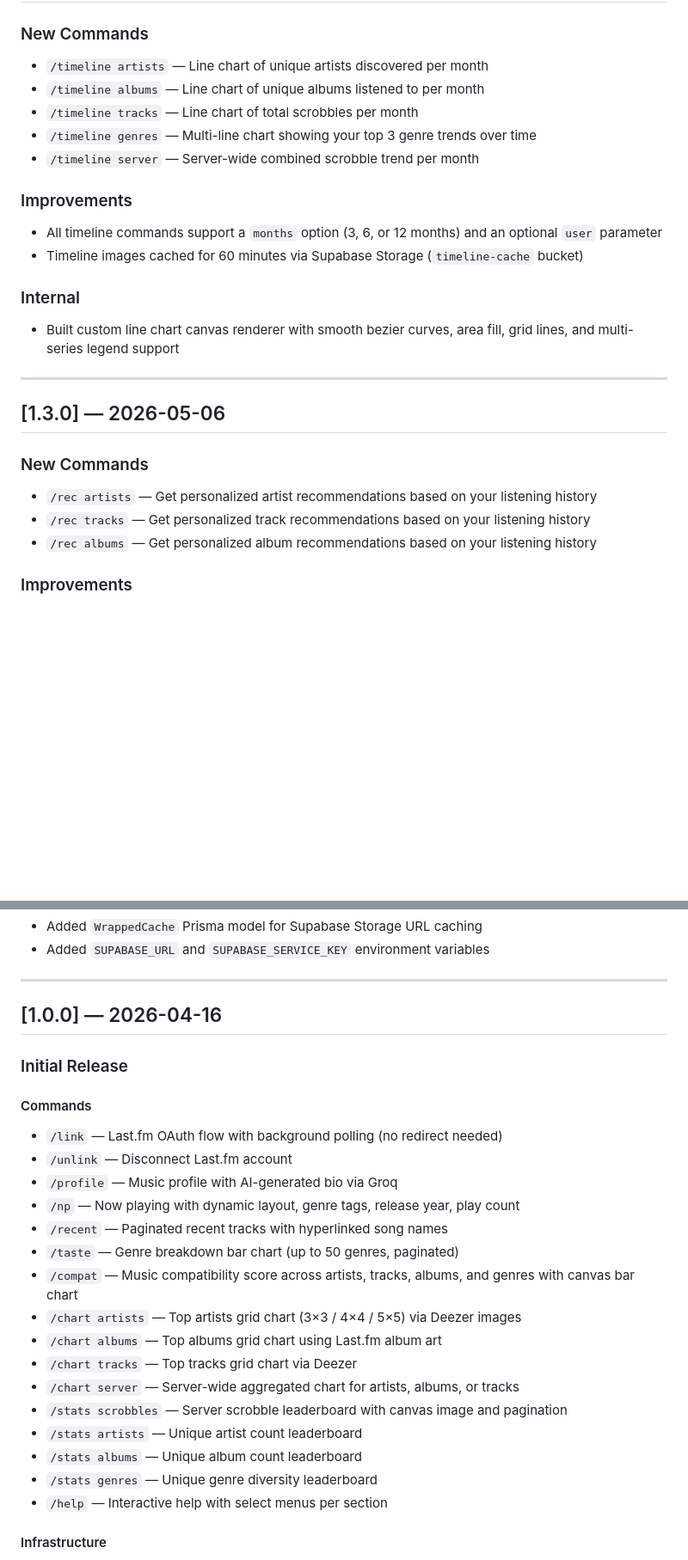
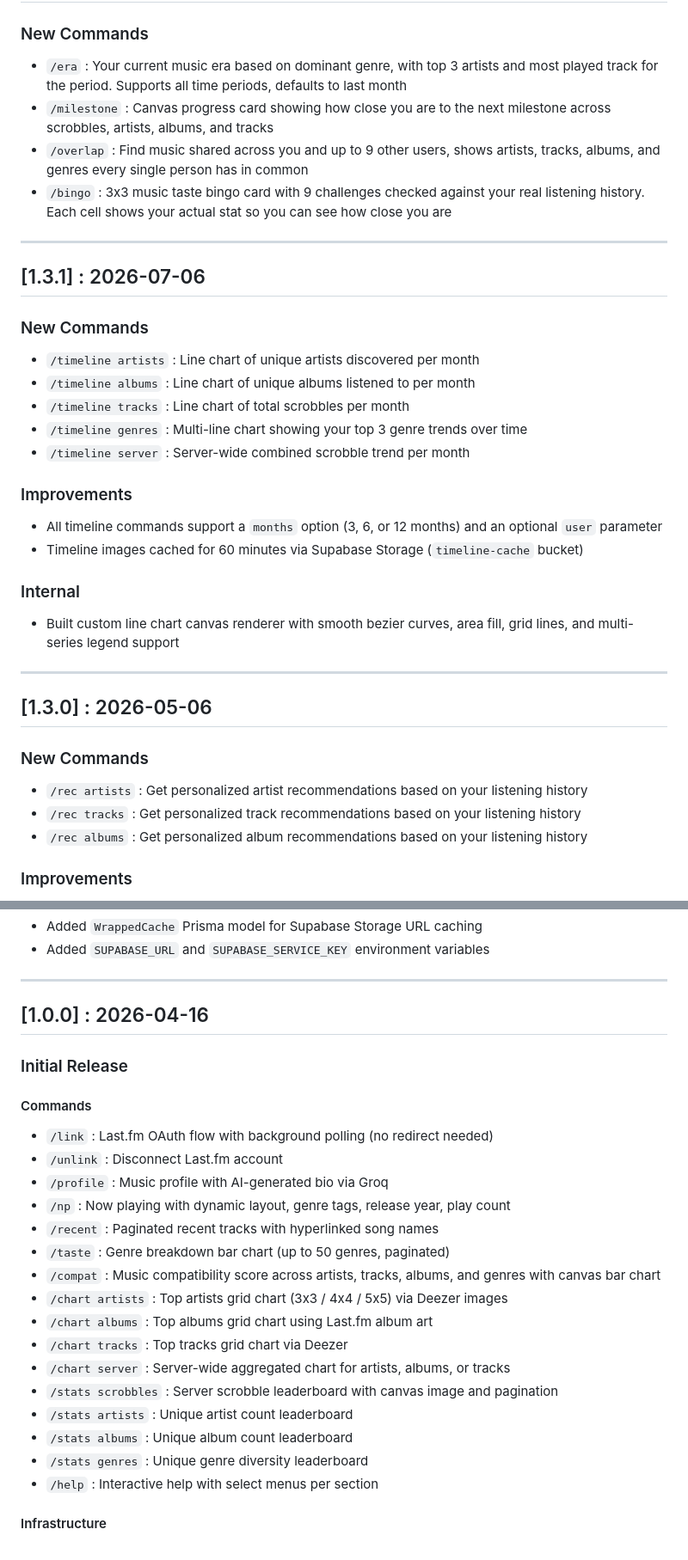
Before and after one commit to itszubariel/scrobbler, a Markdown page: CHANGELOG.md, 2 parts joined by grey strips. Shown at 86% size. Drawn GitHub-style; blank space fills up the shorter version.

```diff
--- a/CHANGELOG.md
+++ b/CHANGELOG.md
@@ -18,10 +13,20 @@ All notable changes to scrobbler are documented here.
 
 ### New Commands
-- `/timeline artists` — Line chart of unique artists discovered per month
-- `/timeline albums` — Line chart of unique albums listened to per month
-- `/timeline tracks` — Line chart of total scrobbles per month
-- `/timeline genres` — Multi-line chart showing your top 3 genre trends over time
-- `/timeline server` — Server-wide combined scrobble trend per month
+- `/era` : Your current music era based on dominant genre, with top 3 artists and most played track for the period. Supports all time periods, defaults to last month
+- `/milestone` : Canvas progress card showing how close you are to the next milestone across scrobbles, artists, albums, and tracks
+- `/overlap` : Find music shared across you and up to 9 other users, shows artists, tracks, albums, and genres every single person has in common
+- `/bingo` : 3x3 music taste bingo card with 9 challenges checked against your real listening history. Each cell shows your actual stat so you can see how close you are
+
+---
+
+## [1.3.1] : 2026-07-06
+
+### New Commands
+- `/timeline artists` : Line chart of unique artists discovered per month
+- `/timeline albums` : Line chart of unique albums listened to per month
+- `/timeline tracks` : Line chart of total scrobbles per month
+- `/timeline genres` : Multi-line chart showing your top 3 genre trends over time
+- `/timeline server` : Server-wide combined scrobble trend per month
 
 ### Improvements
 - All timeline commands support a `months` option (3, 6, or 12 months) and an optional `user` parameter
@@ -32,12 +37,12 @@ All notable changes to scrobbler are documented here.
 
 ---
 
-## [1.3.0] — 2026-05-06
+## [1.3.0] : 2026-05-06
 
 ### New Commands
-- `/rec artists` — Get personalized artist recommendations based on your listening history
-- `/rec tracks` — Get personalized track recommendations based on your listening history
-- `/rec albums` — Get personalized album recommendations based on your listening history
+- `/rec artists` : Get personalized artist recommendations based on your listening history
+- `/rec tracks` : Get personalized track recommendations based on your listening history
+- `/rec albums` : Get personalized album recommendations based on your listening history
 
 ### Improvements
 - All recommendation commands use Groq AI (llama-3.1-8b-instant) with JSON mode for reliable, contextual descriptions
@@ -110,27 +115,27 @@ All notable changes to scrobbler are documented here.
 
 ---
 
-## [1.0.0] — 2026-04-16
+## [1.0.0] : 2026-04-16
 
 ### Initial Release
 
 #### Commands
-- `/link` — Last.fm OAuth flow with background polling (no redirect needed)
-- `/unlink` — Disconnect Last.fm account
-- `/profile` — Music profile with AI-generated bio via Groq
-- `/np` — Now playing with dynamic layout, genre tags, release year, play count
-- `/recent` — Paginated recent tracks with hyperlinked song names
-- `/taste` — Genre breakdown bar chart (up to 50 genres, paginated)
-- `/compat` — Music compatibility score across artists, tracks, albums, and genres with canvas bar chart
-- `/chart artists` — Top artists grid chart (3×3 / 4×4 / 5×5) via Deezer images
-- `/chart albums` — Top albums grid chart using Last.fm album art
-- `/chart tracks` — Top tracks grid chart via Deezer
-- `/chart server` — Server-wide aggregated chart for artists, albums, or tracks
-- `/stats scrobbles` — Server scrobble leaderboard with canvas image and pagination
-- `/stats artists` — Unique artist count leaderboard
-- `/stats albums` — Unique album count leaderboard
-- `/stats genres` — Unique genre diversity leaderboard
-- `/help` — Interactive help with select menus per section
+- `/link` : Last.fm OAuth flow with background polling (no redirect needed)
+- `/unlink` : Disconnect Last.fm account
+- `/profile` : Music profile with AI-generated bio via Groq
+- `/np` : Now playing with dynamic layout, genre tags, release year, play count
+- `/recent` : Paginated recent tracks with hyperlinked song names
+- `/taste` : Genre breakdown bar chart (up to 50 genres, paginated)
+- `/compat` : Music compatibility score across artists, tracks, albums, and genres with canvas bar chart
+- `/chart artists` : Top artists grid chart (3x3 / 4x4 / 5x5) via Deezer images
+- `/chart albums` : Top albums grid chart using Last.fm album art
+- `/chart tracks` : Top tracks grid chart via Deezer
+- `/chart server` : Server-wide aggregated chart for artists, albums, or tracks
+- `/stats scrobbles` : Server scrobble leaderboard with canvas image and pagination
+- `/stats artists` : Unique artist count leaderboard
+- `/stats albums` : Unique album count leaderboard
+- `/stats genres` : Unique genre diversity leaderboard
+- `/help` : Interactive help with select menus per section
 
 #### Infrastructure
 - PostgreSQL via Prisma with `User`, `Server`, `ServerMember`, `Play`, and `PendingLink` models
```
Also changed, not shown: other parts of CHANGELOG.md (+19 -24 lines).
